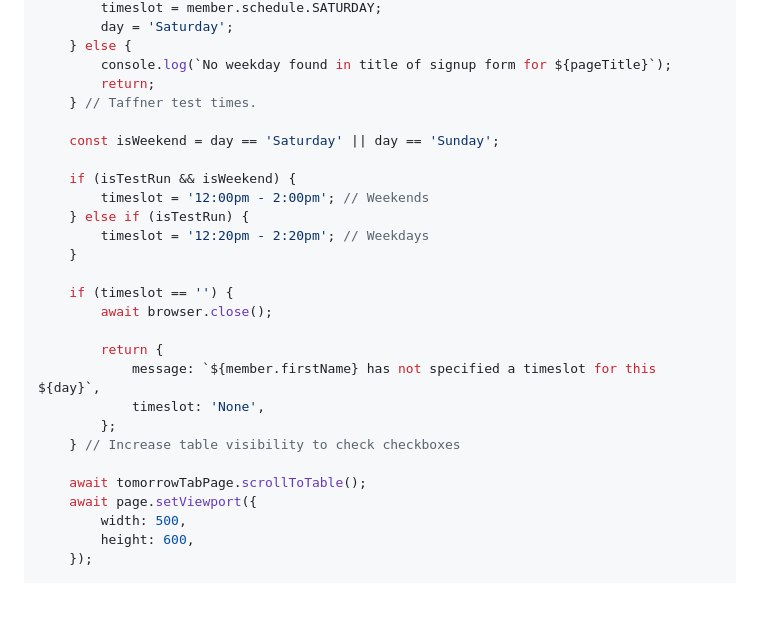
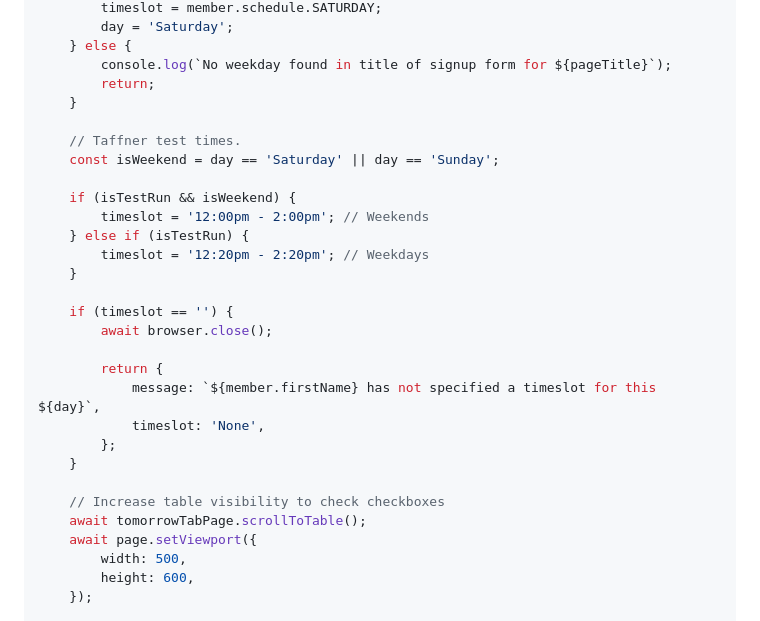
Before and after one commit to jamesworden/james-worden-portfolio, a Markdown page: src/data/a-nerd-fights-his-way-into-the-gym.md, the part around the change printed below. GitHub-like rendering; blank space fills up the shorter version.

Commit message:
Fix spacing in comments

```diff
--- a/src/data/a-nerd-fights-his-way-into-the-gym.md
+++ b/src/data/a-nerd-fights-his-way-into-the-gym.md
@@ -180,8 +182,9 @@ export const signUpMember = async function (member: Member, isTestRun: boolean =
 	} else {
 		console.log(`No weekday found in title of signup form for ${pageTitle}`);
 		return;
-	} // Taffner test times.
+	}
 
+	// Taffner test times.
 	const isWeekend = day == 'Saturday' || day == 'Sunday';
 
 	if (isTestRun && isWeekend) {
@@ -197,8 +200,9 @@ export const signUpMember = async function (member: Member, isTestRun: boolean =
 			message: `${member.firstName} has not specified a timeslot for this ${day}`,
 			timeslot: 'None',
 		};
-	} // Increase table visibility to check checkboxes
+	}
 
+	// Increase table visibility to check checkboxes
 	await tomorrowTabPage.scrollToTable();
 	await page.setViewport({
 		width: 500,
```
Also changed, not shown: other parts of src/data/a-nerd-fights-his-way-into-the-gym.md (+3 -1 lines).
